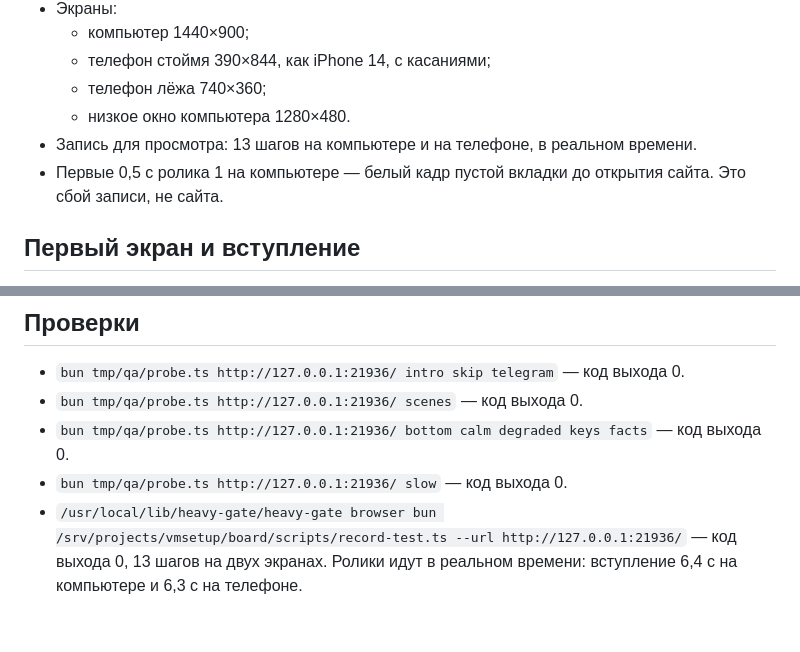
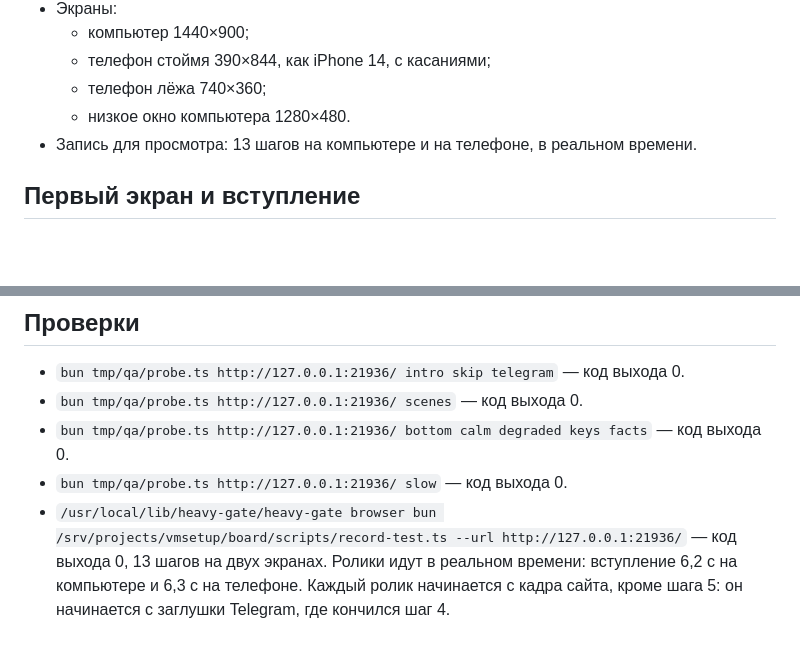
Before and after one commit to kovrigo/ibadov, a Markdown page: docs/designs/test.md, 2 parts joined by grey strips. GitHub-like rendering; blank space fills up the shorter version.

Commit message:
Test report: re-recorded with the fixed shared recorder, blank-frame note removed
Co-Authored-By: Claude Opus 5.5 <noreply@anthropic.com>

```diff
--- a/docs/designs/test.md
+++ b/docs/designs/test.md
@@ -21,7 +21,6 @@
   - телефон лёжа 740×360;
   - низкое окно компьютера 1280×480.
 - Запись для просмотра: 13 шагов на компьютере и на телефоне, в реальном времени.
-- Первые 0,5 с ролика 1 на компьютере — белый кадр пустой вкладки до открытия сайта. Это сбой записи, не сайта.
 
 ## Первый экран и вступление
 
@@ -131,4 +130,4 @@
 - `bun tmp/qa/probe.ts http://127.0.0.1:21936/ scenes` — код выхода 0.
 - `bun tmp/qa/probe.ts http://127.0.0.1:21936/ bottom calm degraded keys facts` — код выхода 0.
 - `bun tmp/qa/probe.ts http://127.0.0.1:21936/ slow` — код выхода 0.
-- `/usr/local/lib/heavy-gate/heavy-gate browser bun /srv/projects/vmsetup/board/scripts/record-test.ts --url http://127.0.0.1:21936/` — код выхода 0, 13 шагов на двух экранах. Ролики идут в реальном времени: вступление 6,4 с на компьютере и 6,3 с на телефоне.
+- `/usr/local/lib/heavy-gate/heavy-gate browser bun /srv/projects/vmsetup/board/scripts/record-test.ts --url http://127.0.0.1:21936/` — код выхода 0, 13 шагов на двух экранах. Ролики идут в реальном времени: вступление 6,2 с на компьютере и 6,3 с на телефоне. Каждый ролик начинается с кадра сайта, кроме шага 5: он начинается с заглушки Telegram, где кончился шаг 4.
```
